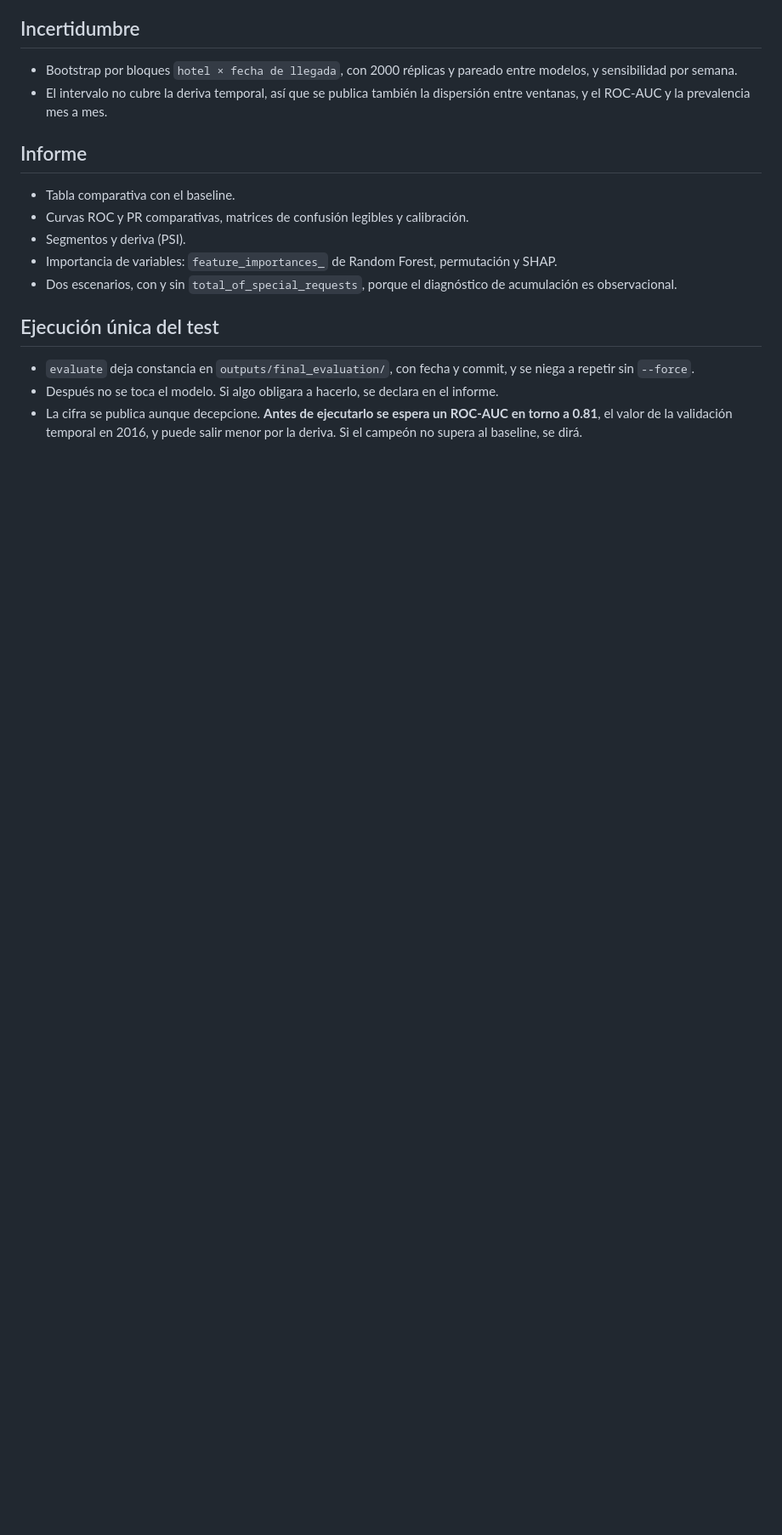
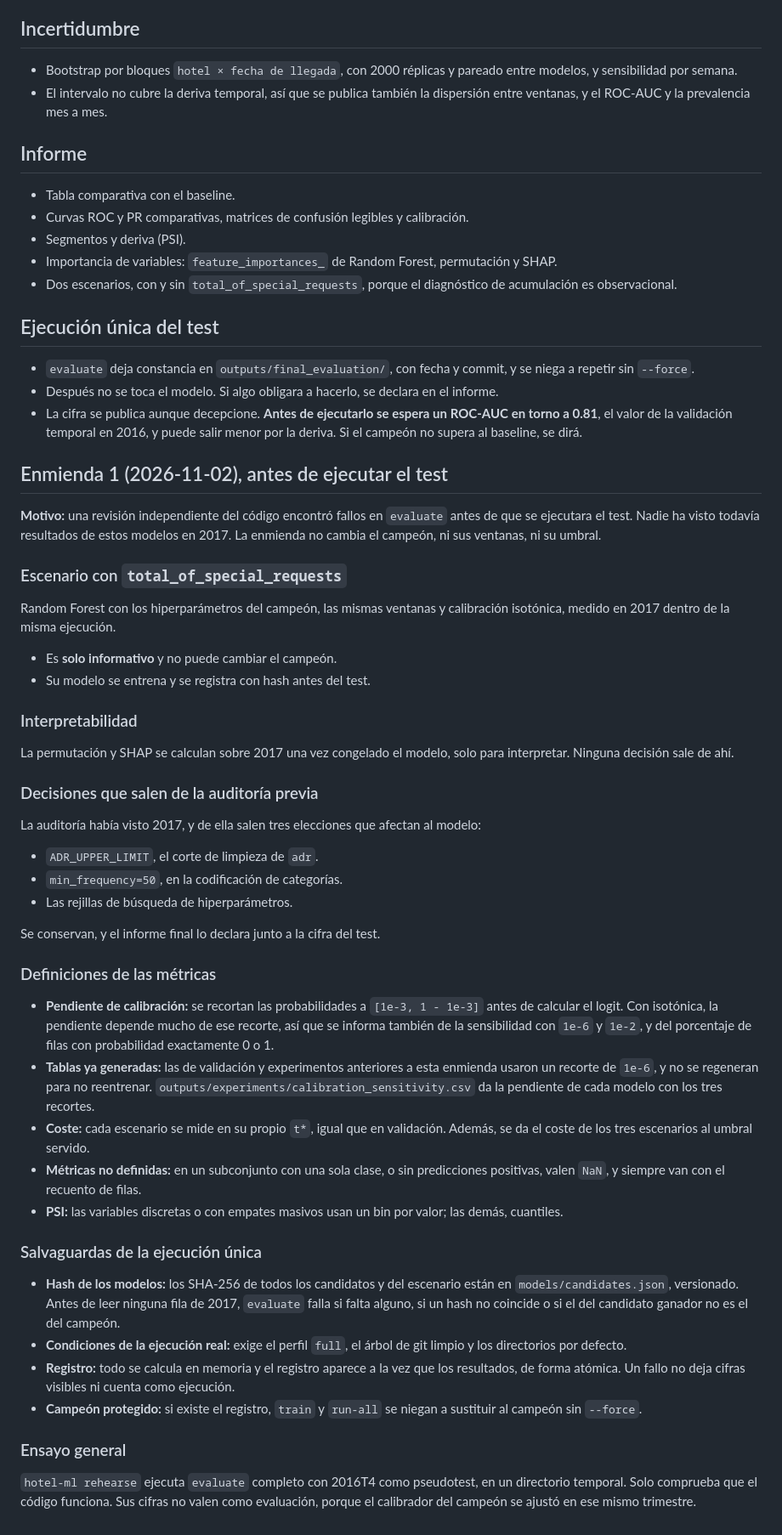
Before and after one commit to Joakamakaka1/machine-learning-project, a Markdown page: docs/protocolo.md, the part around the change. Shown at 85% size. Drawn GitHub-style; blank space fills up the shorter version.

Commit message:
docs: enmienda el protocolo antes del test con el escenario, las definiciones y las salvaguardas

```diff
--- a/docs/protocolo.md
+++ b/docs/protocolo.md
@@ -88,3 +88,47 @@ El umbral es `t* = C_FP / (C_FP + C_FN)` sobre la probabilidad calibrada. Los co
 - `evaluate` deja constancia en `outputs/final_evaluation/`, con fecha y commit, y se niega a repetir sin `--force`.
 - Después no se toca el modelo. Si algo obligara a hacerlo, se declara en el informe.
 - La cifra se publica aunque decepcione. **Antes de ejecutarlo se espera un ROC-AUC en torno a 0.81**, el valor de la validación temporal en 2016, y puede salir menor por la deriva. Si el campeón no supera al baseline, se dirá.
+
+## Enmienda 1 (2026-11-02), antes de ejecutar el test
+
+**Motivo:** una revisión independiente del código encontró fallos en `evaluate` antes de que se ejecutara el test. Nadie ha visto todavía resultados de estos modelos en 2017. La enmienda no cambia el campeón, ni sus ventanas, ni su umbral.
+
+### Escenario con `total_of_special_requests`
+
+Random Forest con los hiperparámetros del campeón, las mismas ventanas y calibración isotónica, medido en 2017 dentro de la misma ejecución.
+
+- Es **solo informativo** y no puede cambiar el campeón.
+- Su modelo se entrena y se registra con hash antes del test.
+
+### Interpretabilidad
+
+La permutación y SHAP se calculan sobre 2017 una vez congelado el modelo, solo para interpretar. Ninguna decisión sale de ahí.
+
+### Decisiones que salen de la auditoría previa
+
+La auditoría había visto 2017, y de ella salen tres elecciones que afectan al modelo:
+
+- `ADR_UPPER_LIMIT`, el corte de limpieza de `adr`.
+- `min_frequency=50`, en la codificación de categorías.
+- Las rejillas de búsqueda de hiperparámetros.
+
+Se conservan, y el informe final lo declara junto a la cifra del test.
+
+### Definiciones de las métricas
+
+- **Pendiente de calibración:** se recortan las probabilidades a `[1e-3, 1 - 1e-3]` antes de calcular el logit. Con isotónica, la pendiente depende mucho de ese recorte, así que se informa también de la sensibilidad con `1e-6` y `1e-2`, y del porcentaje de filas con probabilidad exactamente 0 o 1.
+- **Tablas ya generadas:** las de validación y experimentos anteriores a esta enmienda usaron un recorte de `1e-6`, y no se regeneran para no reentrenar. `outputs/experiments/calibration_sensitivity.csv` da la pendiente de cada modelo con los tres recortes.
+- **Coste:** cada escenario se mide en su propio `t*`, igual que en validación. Además, se da el coste de los tres escenarios al umbral servido.
+- **Métricas no definidas:** en un subconjunto con una sola clase, o sin predicciones positivas, valen `NaN`, y siempre van con el recuento de filas.
+- **PSI:** las variables discretas o con empates masivos usan un bin por valor; las demás, cuantiles.
+
+### Salvaguardas de la ejecución única
+
+- **Hash de los modelos:** los SHA-256 de todos los candidatos y del escenario están en `models/candidates.json`, versionado. Antes de leer ninguna fila de 2017, `evaluate` falla si falta alguno, si un hash no coincide o si el del candidato ganador no es el del campeón.
+- **Condiciones de la ejecución real:** exige el perfil `full`, el árbol de git limpio y los directorios por defecto.
+- **Registro:** todo se calcula en memoria y el registro aparece a la vez que los resultados, de forma atómica. Un fallo no deja cifras visibles ni cuenta como ejecución.
+- **Campeón protegido:** si existe el registro, `train` y `run-all` se niegan a sustituir al campeón sin `--force`.
+
+### Ensayo general
+
+`hotel-ml rehearse` ejecuta `evaluate` completo con 2016T4 como pseudotest, en un directorio temporal. Solo comprueba que el código funciona. Sus cifras no valen como evaluación, porque el calibrador del campeón se ajustó en ese mismo trimestre.
```
